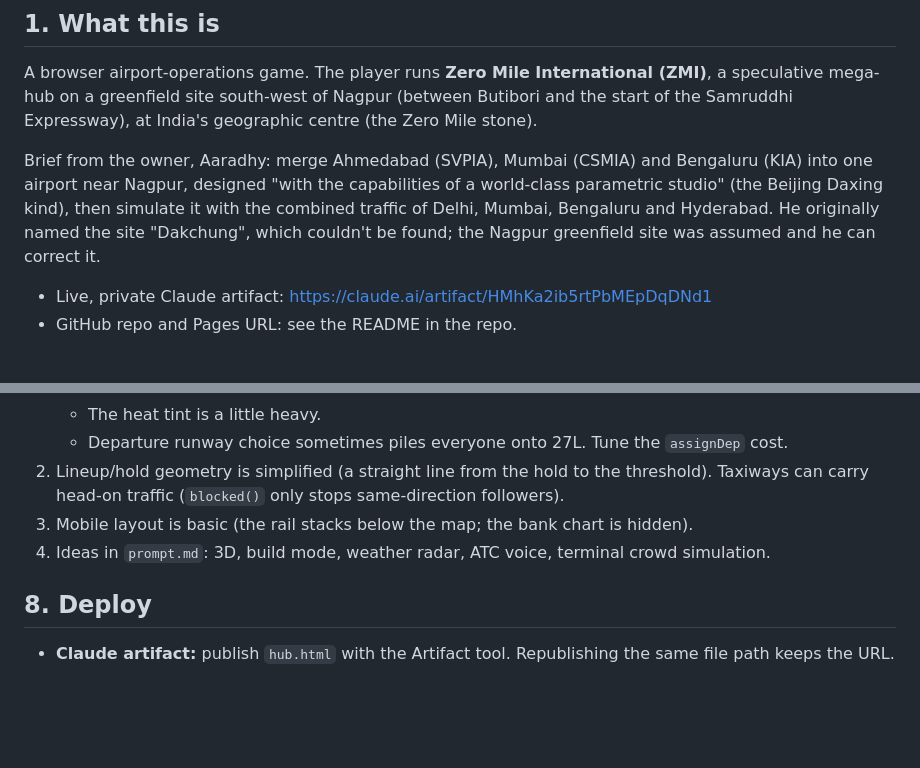
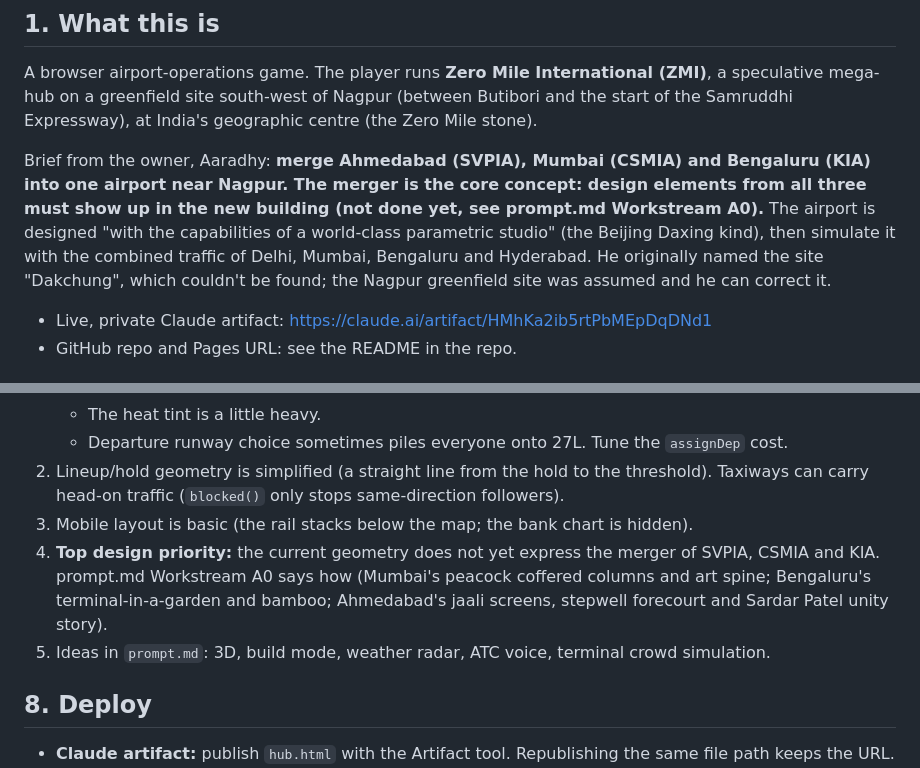
Before and after one commit to aaradhyjani-pixel/zero-mile-hub, a Markdown page: build.md, 2 parts joined by grey strips. Rendered like a GitHub page; blank space fills up the shorter version.

```diff
--- a/build.md
+++ b/build.md
@@ -5,7 +5,7 @@ Read this first if you are a new Claude picking up the project. It covers what t
 ## 1. What this is
 A browser airport-operations game. The player runs **Zero Mile International (ZMI)**, a speculative mega-hub on a greenfield site south-west of Nagpur (between Butibori and the start of the Samruddhi Expressway), at India's geographic centre (the Zero Mile stone).
 
-Brief from the owner, Aaradhy: merge Ahmedabad (SVPIA), Mumbai (CSMIA) and Bengaluru (KIA) into one airport near Nagpur, designed "with the capabilities of a world-class parametric studio" (the Beijing Daxing kind), then simulate it with the combined traffic of Delhi, Mumbai, Bengaluru and Hyderabad. He originally named the site "Dakchung", which couldn't be found; the Nagpur greenfield site was assumed and he can correct it.
+Brief from the owner, Aaradhy: **merge Ahmedabad (SVPIA), Mumbai (CSMIA) and Bengaluru (KIA) into one airport near Nagpur. The merger is the core concept: design elements from all three must show up in the new building (not done yet, see prompt.md Workstream A0).** The airport is designed "with the capabilities of a world-class parametric studio" (the Beijing Daxing kind), then simulate it with the combined traffic of Delhi, Mumbai, Bengaluru and Hyderabad. He originally named the site "Dakchung", which couldn't be found; the Nagpur greenfield site was assumed and he can correct it.
 
 - Live, private Claude artifact: https://claude.ai/artifact/HMhKa2ib5rtPbMEpDqDNd1
 - GitHub repo and Pages URL: see the README in the repo.
@@ -134,7 +134,8 @@ The lazy runs fail mostly because incidents time out. A player who handles incid
    - Departure runway choice sometimes piles everyone onto 27L. Tune the `assignDep` cost.
 2. Lineup/hold geometry is simplified (a straight line from the hold to the threshold). Taxiways can carry head-on traffic (`blocked()` only stops same-direction followers).
 3. Mobile layout is basic (the rail stacks below the map; the bank chart is hidden).
-4. Ideas in `prompt.md`: 3D, build mode, weather radar, ATC voice, terminal crowd simulation.
+4. **Top design priority:** the current geometry does not yet express the merger of SVPIA, CSMIA and KIA. prompt.md Workstream A0 says how (Mumbai's peacock coffered columns and art spine; Bengaluru's terminal-in-a-garden and bamboo; Ahmedabad's jaali screens, stepwell forecourt and Sardar Patel unity story).
+5. Ideas in `prompt.md`: 3D, build mode, weather radar, ATC voice, terminal crowd simulation.
 
 ## 8. Deploy
 - **Claude artifact:** publish `hub.html` with the Artifact tool. Republishing the same file path keeps the URL.
```
Also changed, not shown: prompt.md (+43 -2 lines).
